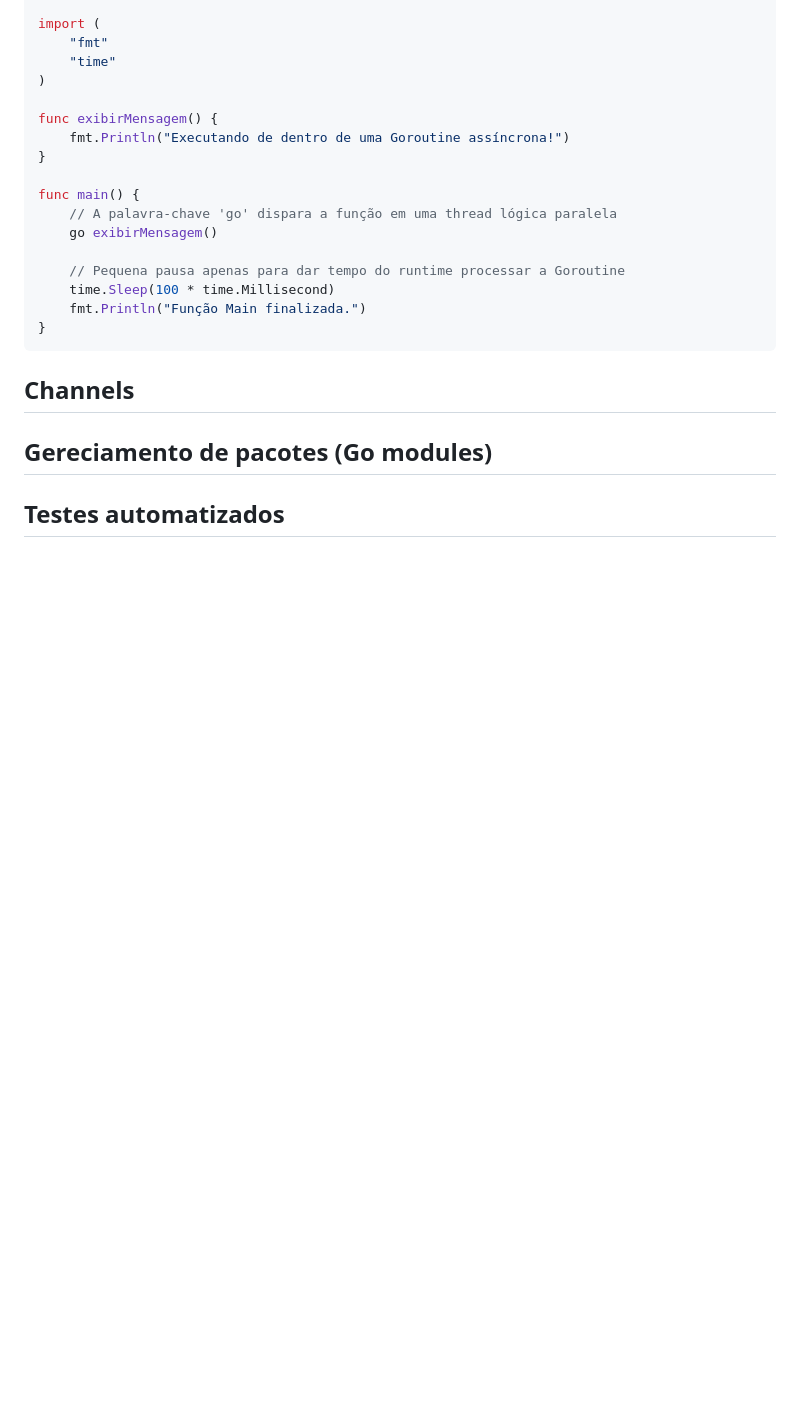
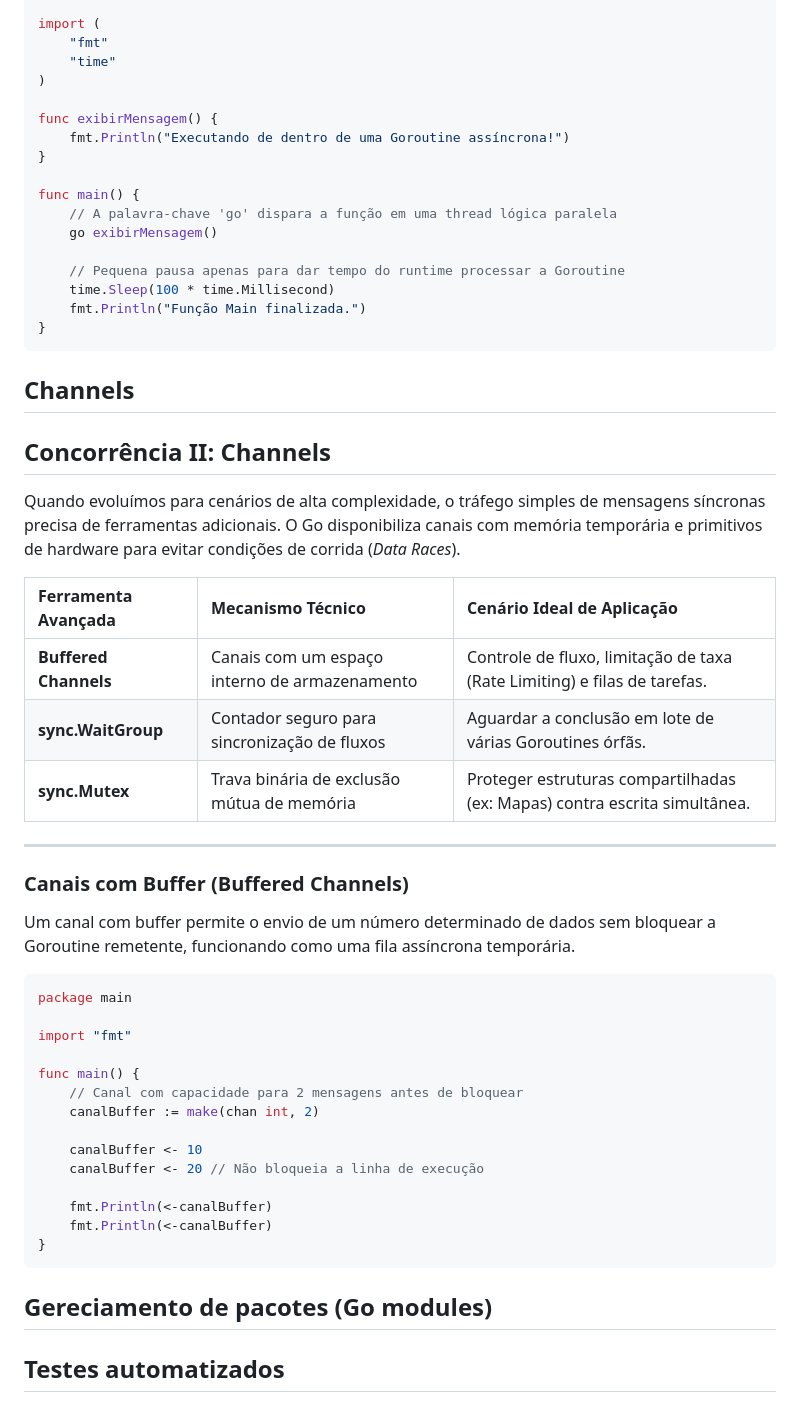
Before and after one commit to impacta-gb/projeto-ctt-ap2-rangers, a Markdown page: docs/index.md, the part around the change. Rendered like a GitHub page; blank space fills up the shorter version.

Commit message:
Add concurrency section with channels in documentation
Added a section on concurrency with channels, including buffered channels and synchronization tools.

````diff
--- a/docs/index.md
+++ b/docs/index.md
@@ -142,7 +142,38 @@ func main() {
 }
 ```
 ## Channels
+## Concorrência II: Channels
 
+Quando evoluímos para cenários de alta complexidade, o tráfego simples de mensagens síncronas precisa de ferramentas adicionais. O Go disponibiliza canais com memória temporária e primitivos de hardware para evitar condições de corrida (*Data Races*).
+
+| Ferramenta Avançada | Mecanismo Técnico | Cenário Ideal de Aplicação |
+| :--- | :--- | :--- |
+| **Buffered Channels** | Canais com um espaço interno de armazenamento | Controle de fluxo, limitação de taxa (Rate Limiting) e filas de tarefas. |
+| **sync.WaitGroup** | Contador seguro para sincronização de fluxos | Aguardar a conclusão em lote de várias Goroutines órfãs. |
+| **sync.Mutex** | Trava binária de exclusão mútua de memória | Proteger estruturas compartilhadas (ex: Mapas) contra escrita simultânea. |
+
+---
+
+### Canais com Buffer (Buffered Channels)
+
+Um canal com buffer permite o envio de um número determinado de dados sem bloquear a Goroutine remetente, funcionando como uma fila assíncrona temporária.
+
+```go
+package main
+
+import "fmt"
+
+func main() {
+    // Canal com capacidade para 2 mensagens antes de bloquear
+    canalBuffer := make(chan int, 2)
+
+    canalBuffer <- 10
+    canalBuffer <- 20 // Não bloqueia a linha de execução
+
+    fmt.Println(<-canalBuffer)
+    fmt.Println(<-canalBuffer)
+}
+```
 ## Gereciamento de pacotes (Go modules)
 
 ## Testes automatizados
````
